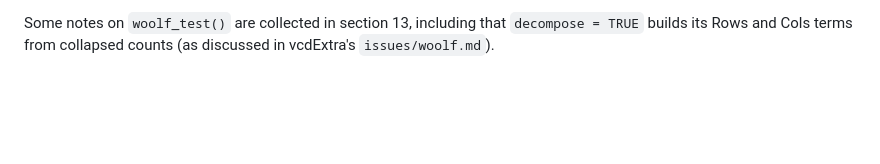
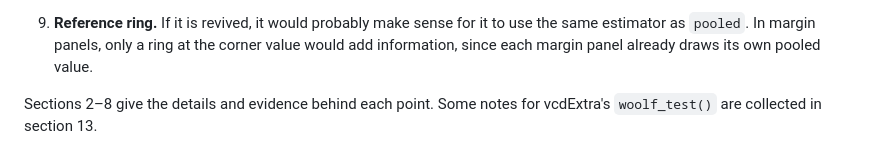
Before and after one commit to gklorfine/ggfourfold, a Markdown page: issues/marginal-plots.md, the part around one of its changes. GitHub-like rendering; blank space fills up the shorter version.

```diff
--- a/issues/marginal-plots.md
+++ b/issues/marginal-plots.md
@@ -695,4 +739,7 @@ A short summary of where things stand. The sections referenced give the details.
 
-Some notes on `woolf_test()` are collected in section 13, including that
-`decompose = TRUE` builds its Rows and Cols terms from collapsed counts (as discussed in
-vcdExtra's `issues/woolf.md`).
+9. **Reference ring.** If it is revived, it would probably make sense for it to use the
+   same estimator as `pooled`. In margin panels, only a ring at the corner value would add
+   information, since each margin panel already draws its own pooled value.
+
+Sections 2–8 give the details and evidence behind each point. Some notes for vcdExtra's
+`woolf_test()` are collected in section 13.
```
Also changed, not shown: other parts of issues/marginal-plots.md (+100 -56 lines).
